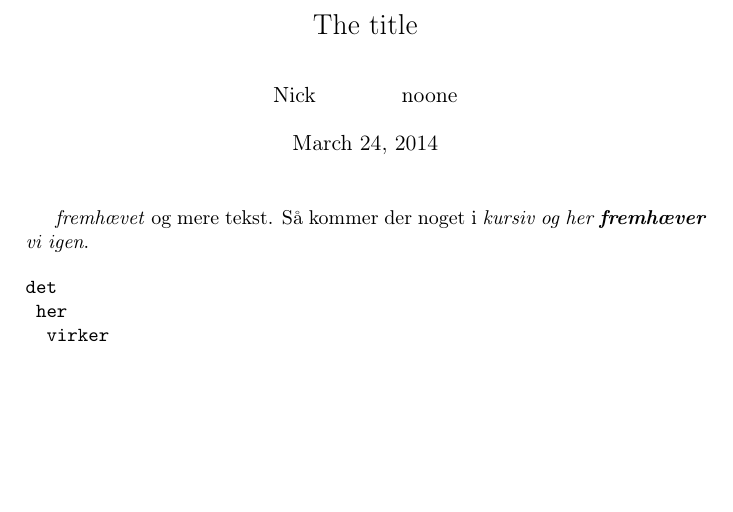
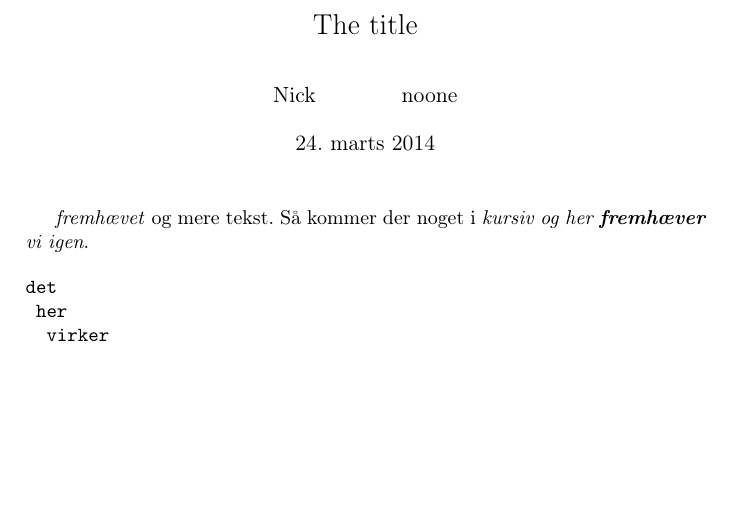
Before and after one commit to bakkegaard/LaTeX, a LaTeX book (main.tex, which reads preamble.tex): part of the page, cut so that both start at the same text. Compiled offline with pdfLaTeX.

Commit message:
changed to danish

```diff
--- a/preamble.tex
+++ b/preamble.tex
@@ -8,7 +8,7 @@
 % Allways use memoir class,
 % a4paper makes the paper format A4 insted of Letter,
 % and oneside makes sure that the margin dosn't fuck.
-\documentclass[a4paper,oneside,english]{memoir}
+\documentclass[a4paper,oneside,danish]{memoir}
 
 % inputenc tells latex that the encoding is utf8
 \usepackage[utf8]{inputenc}
@@ -20,7 +20,7 @@
 \usepackage[T1]{fontenc}
 
 % for making better word division, and think it should only be used in danish.
-%\renewcommand{\danishhyphenmins}{22}
+\renewcommand{\danishhyphenmins}{22}
 
 %if you  \emph{} something that is already in italy it becomed bold and italy
 \usepackage{fixltx2e}
```
